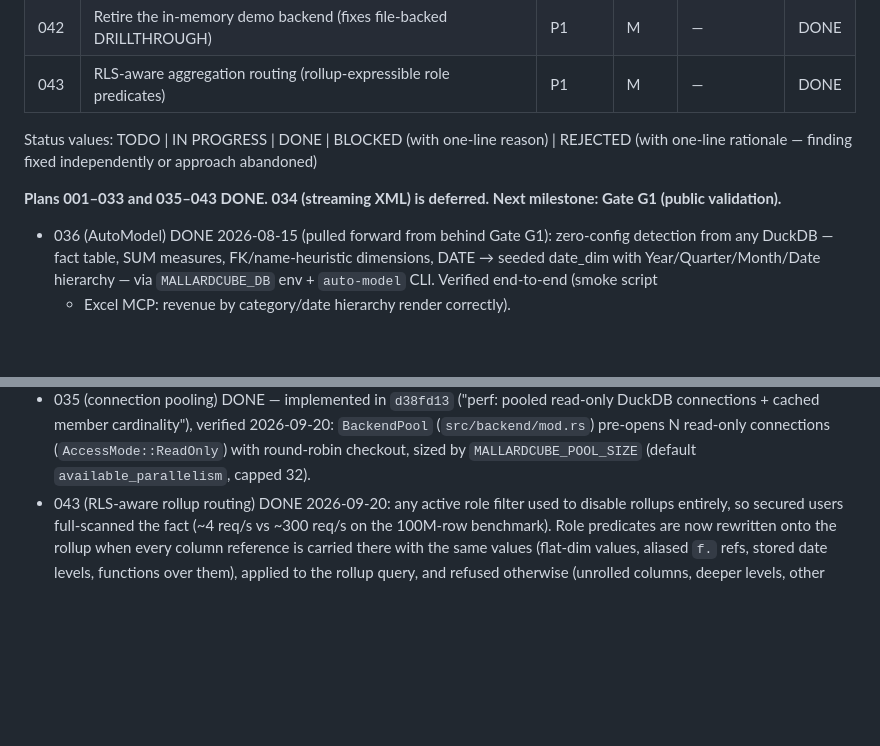
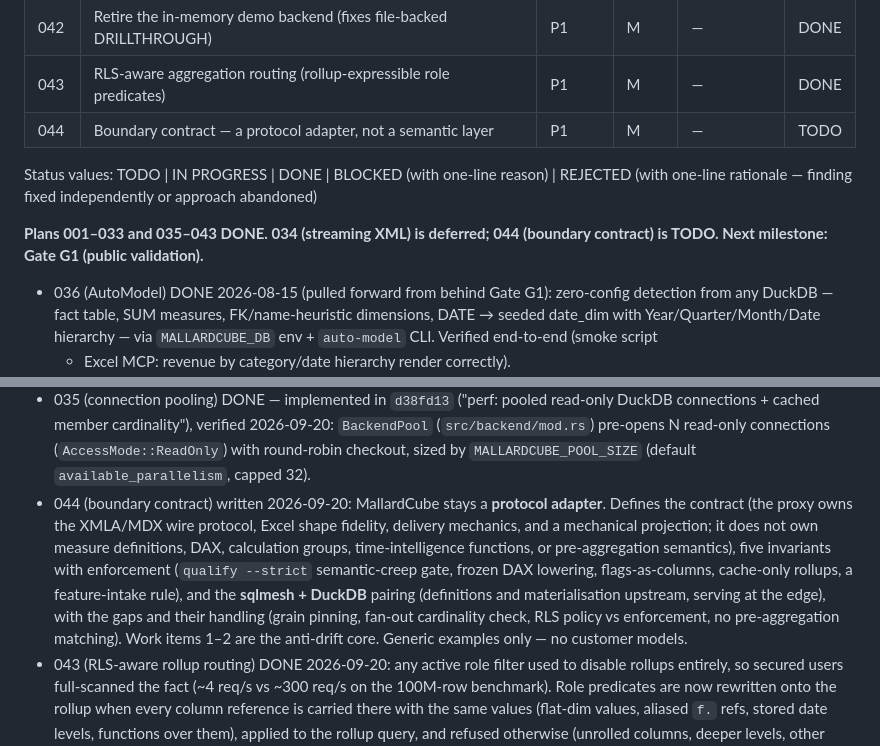
Before and after one commit to felixyman/MallardCube, a Markdown page: plans/README.md, 2 parts joined by grey strips. Drawn GitHub-style; blank space fills up the shorter version.

```diff
--- a/plans/README.md
+++ b/plans/README.md
@@ -51,10 +51,11 @@ honor its STOP conditions, and update your row when done.
 | 041  | Data refresh lifecycle — writer exclusivity, freshness signal, reload | P1 | L | 042 | DONE |
 | 042  | Retire the in-memory demo backend (fixes file-backed DRILLTHROUGH) | P1 | M | — | DONE |
 | 043  | RLS-aware aggregation routing (rollup-expressible role predicates) | P1 | M | — | DONE |
+| 044  | Boundary contract — a protocol adapter, not a semantic layer | P1 | M | — | TODO |
 
 Status values: TODO | IN PROGRESS | DONE | BLOCKED (with one-line reason) | REJECTED (with one-line rationale — finding fixed independently or approach abandoned)
 
-**Plans 001–033 and 035–043 DONE. 034 (streaming XML) is deferred. Next milestone: Gate G1 (public validation).**
+**Plans 001–033 and 035–043 DONE. 034 (streaming XML) is deferred; 044 (boundary contract) is TODO. Next milestone: Gate G1 (public validation).**
 
 - 036 (AutoModel) DONE 2026-08-15 (pulled forward from behind Gate G1): zero-config
   detection from any DuckDB — fact table, SUM measures, FK/name-heuristic
@@ -107,6 +108,17 @@ Status values: TODO | IN PROGRESS | DONE | BLOCKED (with one-line reason) | REJE
   2026-09-20: `BackendPool` (`src/backend/mod.rs`) pre-opens N read-only
   connections (`AccessMode::ReadOnly`) with round-robin checkout, sized by
   `MALLARDCUBE_POOL_SIZE` (default `available_parallelism`, capped 32).
+- 044 (boundary contract) written 2026-09-20: MallardCube stays a **protocol
+  adapter**. Defines the contract (the proxy owns the XMLA/MDX wire protocol,
+  Excel shape fidelity, delivery mechanics, and a mechanical projection; it
+  does not own measure definitions, DAX, calculation groups, time-intelligence
+  functions, or pre-aggregation semantics), five invariants with enforcement
+  (`qualify --strict` semantic-creep gate, frozen DAX lowering, flags-as-columns,
+  cache-only rollups, a feature-intake rule), and the **sqlmesh + DuckDB**
+  pairing (definitions and materialisation upstream, serving at the edge), with
+  the gaps and their handling (grain pinning, fan-out cardinality check, RLS
+  policy vs enforcement, no pre-aggregation matching). Work items 1–2 are the
+  anti-drift core. Generic examples only — no customer models.
 - 043 (RLS-aware rollup routing) DONE 2026-09-20: any active role filter used
   to disable rollups entirely, so secured users full-scanned the fact (~4 req/s
   vs ~300 req/s on the 100M-row benchmark). Role predicates are now rewritten
```
Also changed, not shown: plans/044-boundary-contract.md (added, +167 -0 lines).
